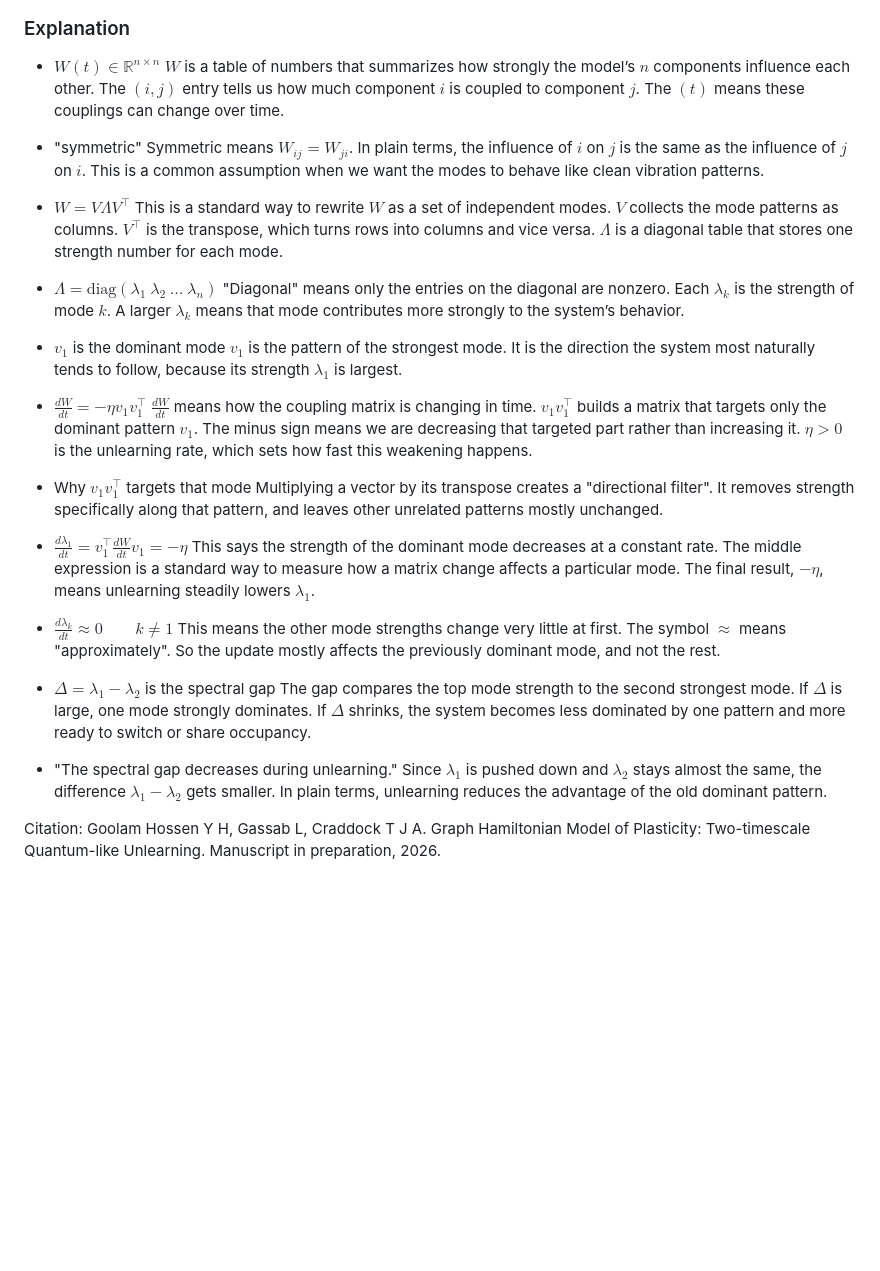
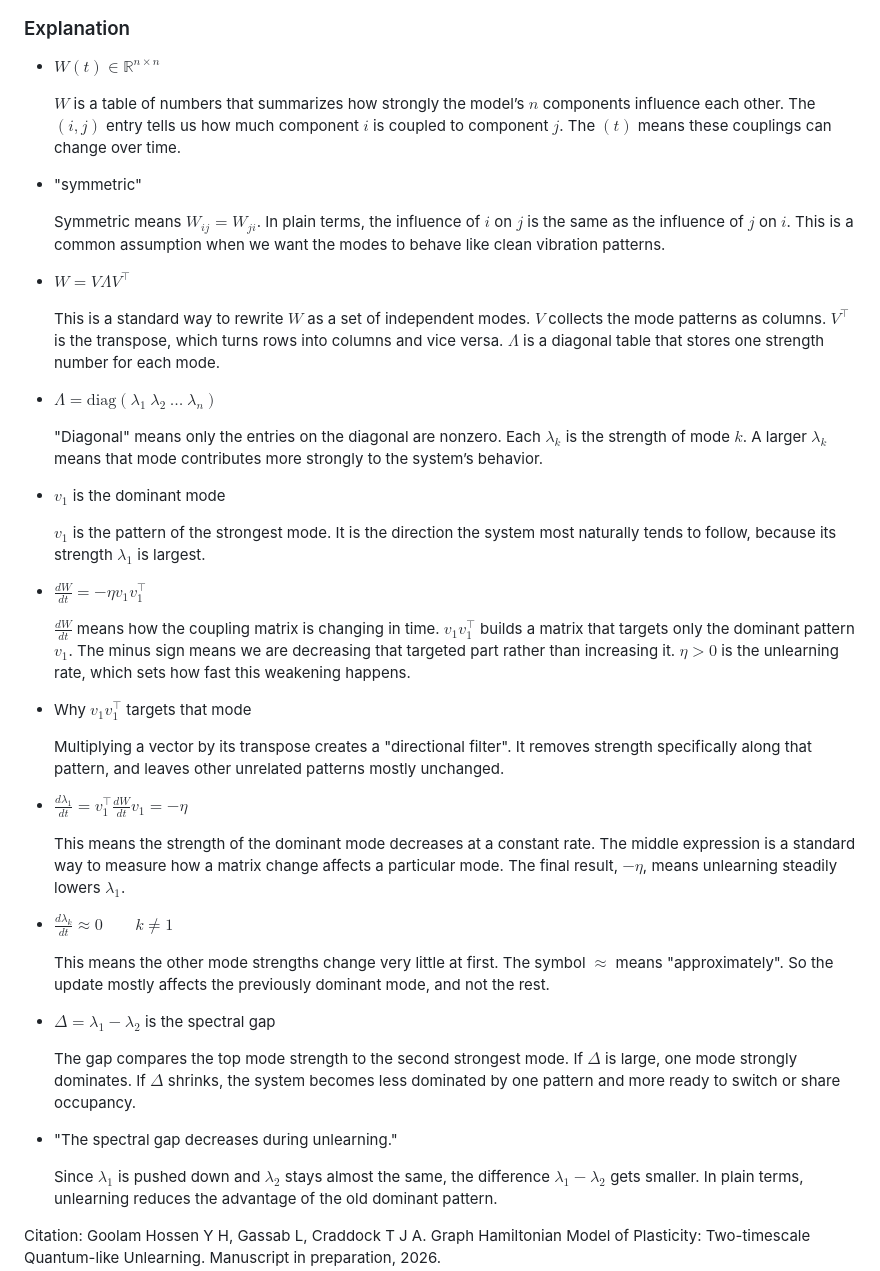
Before and after one commit to neurobiol/unlearn, a Markdown page: docs/content/two_timescale_model.md, the part around the change. GitHub-like rendering; blank space fills up the shorter version.

```diff
--- a/docs/content/two_timescale_model.md
+++ b/docs/content/two_timescale_model.md
@@ -131,56 +131,67 @@ So the spectral gap $\Delta=\lambda_1-\lambda_2$ shrinks as unlearning proceeds.
 ### Explanation
 
 * $W(t)\in\mathbb{R}^{n\times n}$
+
   $W$ is a table of numbers that summarizes how strongly the model’s $n$ components influence each other.
   The $(i,j)$ entry tells us how much component $i$ is coupled to component $j$.
   The $(t)$ means these couplings can change over time.
 
 * "symmetric"
+
   Symmetric means $W_{ij}=W_{ji}$.
   In plain terms, the influence of $i$ on $j$ is the same as the influence of $j$ on $i$.
   This is a common assumption when we want the modes to behave like clean vibration patterns.
 
 * $W=V\Lambda V^\top$
+
   This is a standard way to rewrite $W$ as a set of independent modes.
   $V$ collects the mode patterns as columns.
   $V^\top$ is the transpose, which turns rows into columns and vice versa.
   $\Lambda$ is a diagonal table that stores one strength number for each mode.
 
 * $\Lambda=\mathrm{diag}(\lambda_1\ \lambda_2\ \dots\ \lambda_n)$
+
   "Diagonal" means only the entries on the diagonal are nonzero.
   Each $\lambda_k$ is the strength of mode $k$.
   A larger $\lambda_k$ means that mode contributes more strongly to the system’s behavior.
 
 * $v_1$ is the dominant mode
+
   $v_1$ is the pattern of the strongest mode.
   It is the direction the system most naturally tends to follow, because its strength $\lambda_1$ is largest.
 
 * $\frac{dW}{dt}=-\eta v_1 v_1^\top$
+
   $\frac{dW}{dt}$ means how the coupling matrix is changing in time.
   $v_1 v_1^\top$ builds a matrix that targets only the dominant pattern $v_1$.
   The minus sign means we are decreasing that targeted part rather than increasing it.
   $\eta>0$ is the unlearning rate, which sets how fast this weakening happens.
 
 * Why $v_1 v_1^\top$ targets that mode
+
   Multiplying a vector by its transpose creates a "directional filter".
   It removes strength specifically along that pattern, and leaves other unrelated patterns mostly unchanged.
 
 * $\frac{d\lambda_1}{dt}=v_1^\top\frac{dW}{dt}v_1=-\eta$
-  This says the strength of the dominant mode decreases at a constant rate.
+
+  This means the strength of the dominant mode decreases at a constant rate.
   The middle expression is a standard way to measure how a matrix change affects a particular mode.
   The final result, $-\eta$, means unlearning steadily lowers $\lambda_1$.
 
 * $\frac{d\lambda_k}{dt}\approx 0 \qquad k\ne 1$
+
   This means the other mode strengths change very little at first.
   The symbol $\approx$ means "approximately".
   So the update mostly affects the previously dominant mode, and not the rest.
 
 * $\Delta=\lambda_1-\lambda_2$ is the spectral gap
+
   The gap compares the top mode strength to the second strongest mode.
   If $\Delta$ is large, one mode strongly dominates.
   If $\Delta$ shrinks, the system becomes less dominated by one pattern and more ready to switch or share occupancy.
 
 * "The spectral gap decreases during unlearning."
+
   Since $\lambda_1$ is pushed down and $\lambda_2$ stays almost the same, the difference $\lambda_1-\lambda_2$ gets smaller.
   In plain terms, unlearning reduces the advantage of the old dominant pattern.
 
```
